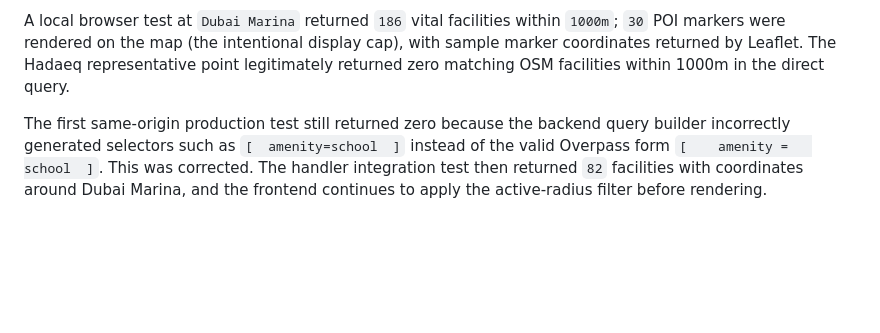
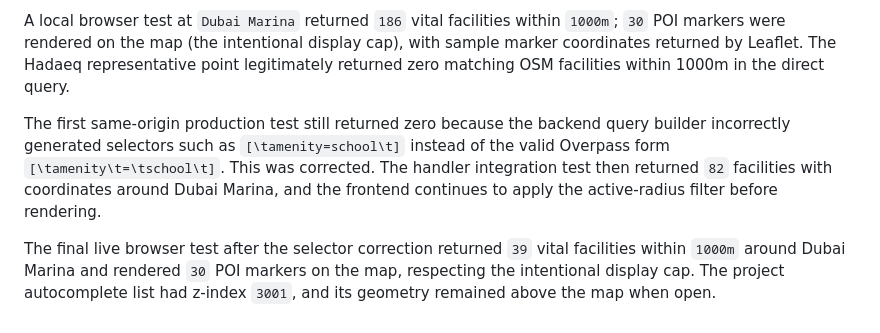
Before and after one commit to Hichemorca/aqar-evaluate-engine, a Markdown page: docs/v2.1-map-project-poi-verification-2026-08-26.md, the part around the change. GitHub-like rendering; blank space fills up the shorter version.

Commit message:
docs: record final live POI verification

```diff
--- a/docs/v2.1-map-project-poi-verification-2026-08-26.md
+++ b/docs/v2.1-map-project-poi-verification-2026-08-26.md
@@ -55,4 +55,6 @@ The frontend now tries three Overpass endpoints sequentially with an 18-second t
 
 A local browser test at `Dubai Marina` returned `186` vital facilities within `1000m`; `30` POI markers were rendered on the map (the intentional display cap), with sample marker coordinates returned by Leaflet. The Hadaeq representative point legitimately returned zero matching OSM facilities within 1000m in the direct query.
 
-The first same-origin production test still returned zero because the backend query builder incorrectly generated selectors such as `[	amenity=school	]` instead of the valid Overpass form `[	amenity	=	school	]`. This was corrected. The handler integration test then returned `82` facilities with coordinates around Dubai Marina, and the frontend continues to apply the active-radius filter before rendering.
+The first same-origin production test still returned zero because the backend query builder incorrectly generated selectors such as `[\tamenity=school\t]` instead of the valid Overpass form `[\tamenity\t=\tschool\t]`. This was corrected. The handler integration test then returned `82` facilities with coordinates around Dubai Marina, and the frontend continues to apply the active-radius filter before rendering.
+
+The final live browser test after the selector correction returned `39` vital facilities within `1000m` around Dubai Marina and rendered `30` POI markers on the map, respecting the intentional display cap. The project autocomplete list had z-index `3001`, and its geometry remained above the map when open.
```
